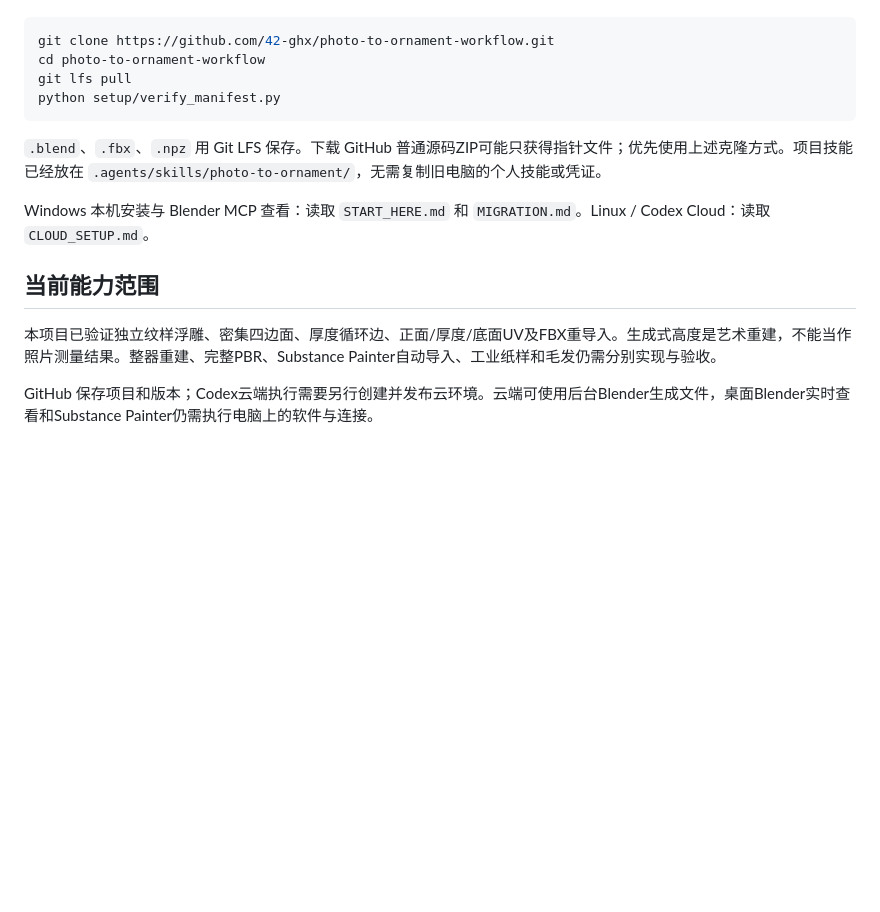
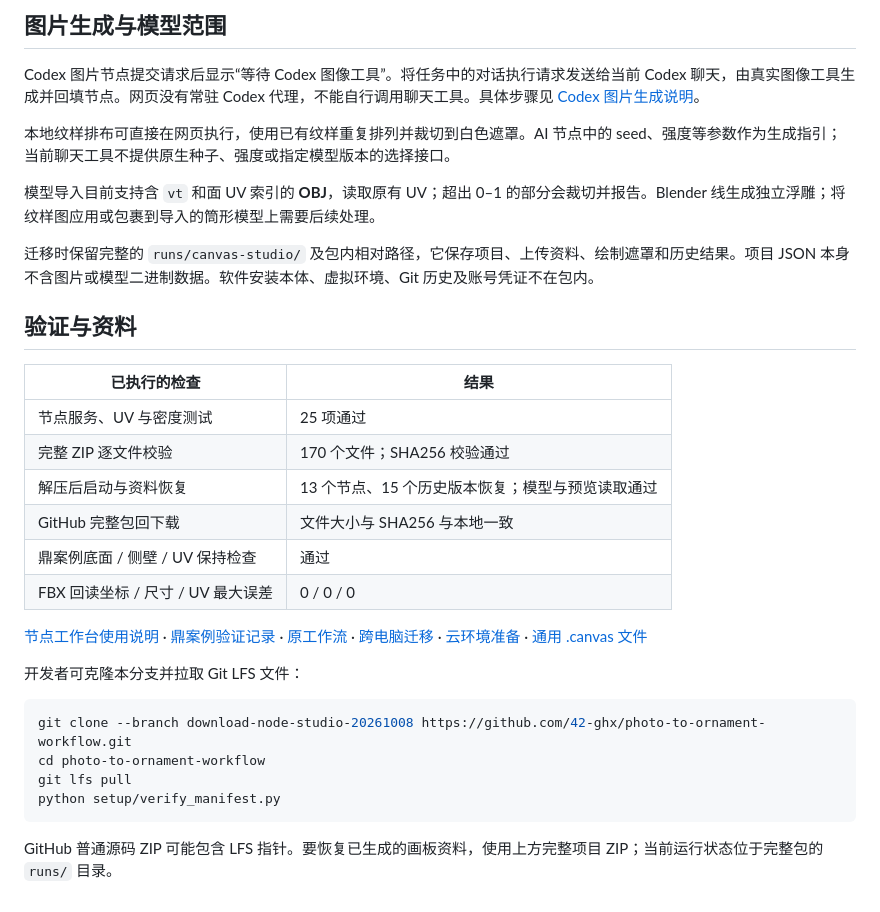
Before and after one commit to 42-ghx/photo-to-ornament-workflow, a Markdown page: README.md, the part around one of its changes. GitHub-like rendering; blank space fills up the shorter version.

````diff
--- a/README.md
+++ b/README.md
@@ -20,17 +49,33 @@
+## 图片生成与模型范围
+
+Codex 图片节点提交请求后显示“等待 Codex 图像工具”。将任务中的对话执行请求发送给当前 Codex 聊天，由真实图像工具生成并回填节点。网页没有常驻 Codex 代理，不能自行调用聊天工具。具体步骤见 [Codex 图片生成说明](canvas/CODEX_GENERATION.md)。
+
+本地纹样排布可直接在网页执行，使用已有纹样重复排列并裁切到白色遮罩。AI 节点中的 seed、强度等参数作为生成指引；当前聊天工具不提供原生种子、强度或指定模型版本的选择接口。
+
+模型导入目前支持含 `vt` 和面 UV 索引的 **OBJ**，读取原有 UV；超出 0–1 的部分会裁切并报告。Blender 线生成独立浮雕；将纹样图应用或包裹到导入的筒形模型上需要后续处理。
+
+迁移时保留完整的 `runs/canvas-studio/` 及包内相对路径，它保存项目、上传资料、绘制遮罩和历史结果。项目 JSON 本身不含图片或模型二进制数据。软件安装本体、虚拟环境、Git 历史及账号凭证不在包内。
+
+## 验证与资料
+
+| 已执行的检查 | 结果 |
+| --- | --- |
+| 节点服务、UV 与密度测试 | 25 项通过 |
+| 完整 ZIP 逐文件校验 | 170 个文件；SHA256 校验通过 |
+| 解压后启动与资料恢复 | 13 个节点、15 个历史版本恢复；模型与预览读取通过 |
+| GitHub 完整包回下载 | 文件大小与 SHA256 与本地一致 |
+| 鼎案例底面 / 侧壁 / UV 保持检查 | 通过 |
+| FBX 回读坐标 / 尺寸 / UV 最大误差 | 0 / 0 / 0 |
+
+[节点工作台使用说明](canvas/README.md) · [鼎案例验证记录](canvas/cloud-validation.md) · [原工作流](WORKFLOW_SUMMARY.md) · [跨电脑迁移](MIGRATION.md) · [云环境准备](CLOUD_SETUP.md) · [通用 .canvas 文件](canvas/photo-to-ornament.canvas)
+
+开发者可克隆本分支并拉取 Git LFS 文件：
 
 ```sh
-git clone https://github.com/42-ghx/photo-to-ornament-workflow.git
+git clone --branch download-node-studio-20261008 https://github.com/42-ghx/photo-to-ornament-workflow.git
 cd photo-to-ornament-workflow
 git lfs pull
 python setup/verify_manifest.py
 ```
 
-`.blend`、`.fbx`、`.npz` 用 Git LFS 保存。下载 GitHub 普通源码ZIP可能只获得指针文件；优先使用上述克隆方式。项目技能已经放在 `.agents/skills/photo-to-ornament/`，无需复制旧电脑的个人技能或凭证。
-
-Windows 本机安装与 Blender MCP 查看：读取 `START_HERE.md` 和 `MIGRATION.md`。Linux / Codex Cloud：读取 `CLOUD_SETUP.md`。
-
-## 当前能力范围
-
-本项目已验证独立纹样浮雕、密集四边面、厚度循环边、正面/厚度/底面UV及FBX重导入。生成式高度是艺术重建，不能当作照片测量结果。整器重建、完整PBR、Substance Painter自动导入、工业纸样和毛发仍需分别实现与验收。
-
-GitHub 保存项目和版本；Codex云端执行需要另行创建并发布云环境。云端可使用后台Blender生成文件，桌面Blender实时查看和Substance Painter仍需执行电脑上的软件与连接。
+GitHub 普通源码 ZIP 可能包含 LFS 指针。要恢复已生成的画板资料，使用上方完整项目 ZIP；当前运行状态位于完整包的 `runs/` 目录。
````
Also changed, not shown: other parts of README.md (+39 -10 lines), downloads/README.md (+43 -5 lines), docs/images/node-studio.png (added), docs/images/uv-pattern.png (added), 4 other files.
